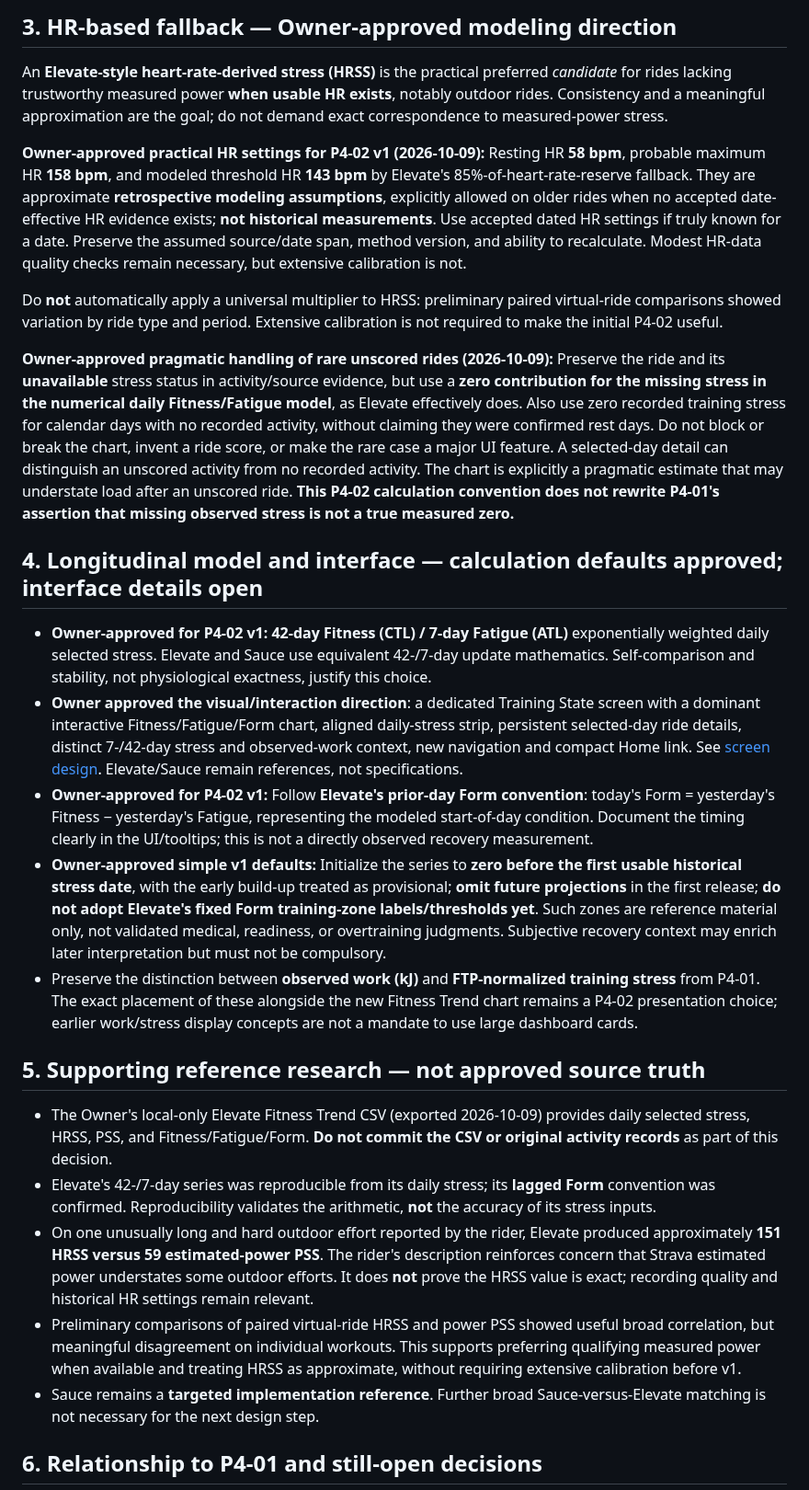
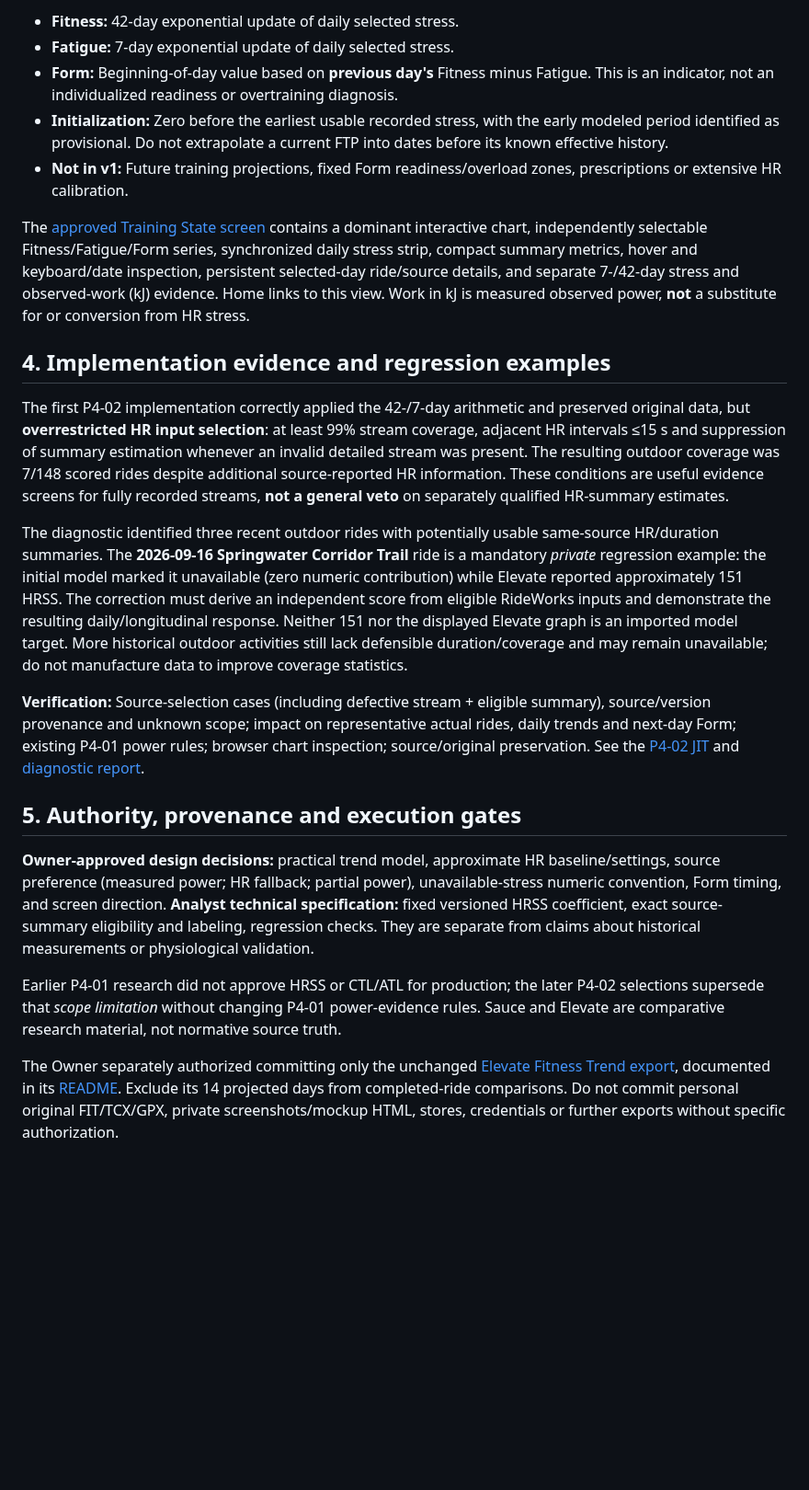
Before and after one commit to k14krug/my_strava, a Markdown page: docs/design/P4-02-training-state-direction.md, the part around one of its changes. Shown at 92% size. Rendered like a GitHub page; blank space fills up the shorter version.

Commit message:
docs: express P4-02 goals as testable product requirements, not rider phrasing

```diff
--- a/docs/design/P4-02-training-state-direction.md
+++ b/docs/design/P4-02-training-state-direction.md
@@ -29,29 +29,25 @@ This preference for pragmatism does **not** remove existing source-quality, prov
 
-## 3. HR-based fallback — Owner-approved modeling direction
+- **Fitness:** 42-day exponential update of daily selected stress.
+- **Fatigue:** 7-day exponential update of daily selected stress.
+- **Form:** Beginning-of-day value based on **previous day's** Fitness minus Fatigue. This is an indicator, not an individualized readiness or overtraining diagnosis.
+- **Initialization:** Zero before the earliest usable recorded stress, with the early modeled period identified as provisional. Do not extrapolate a current FTP into dates before its known effective history.
+- **Not in v1:** Future training projections, fixed Form readiness/overload zones, prescriptions or extensive HR calibration.
 
-An **Elevate-style heart-rate-derived stress (HRSS)** is the practical preferred *candidate* for rides lacking trustworthy measured power **when usable HR exists**, notably outdoor rides. Consistency and a meaningful approximation are the goal; do not demand exact correspondence to measured-power stress.
+The [approved Training State screen](P4-02-training-state-screen.md) contains a dominant interactive chart, independently selectable Fitness/Fatigue/Form series, synchronized daily stress strip, compact summary metrics, hover and keyboard/date inspection, persistent selected-day ride/source details, and separate 7-/42-day stress and observed-work (kJ) evidence. Home links to this view. Work in kJ is measured observed power, **not** a substitute for or conversion from HR stress.
 
-**Owner-approved practical HR settings for P4-02 v1 (2026-10-09):** Resting HR **58 bpm**, probable maximum HR **158 bpm**, and modeled threshold HR **143 bpm** by Elevate's 85%-of-heart-rate-reserve fallback. They are approximate **retrospective modeling assumptions**, explicitly allowed on older rides when no accepted date-effective HR evidence exists; **not historical measurements**. Use accepted dated HR settings if truly known for a date. Preserve the assumed source/date span, method version, and ability to recalculate. Modest HR-data quality checks remain necessary, but extensive calibration is not.
+## 4. Implementation evidence and regression examples
 
-Do **not** automatically apply a universal multiplier to HRSS: preliminary paired virtual-ride comparisons showed variation by ride type and period. Extensive calibration is not required to make the initial P4-02 useful.
+The first P4-02 implementation correctly applied the 42-/7-day arithmetic and preserved original data, but **overrestricted HR input selection**: at least 99% stream coverage, adjacent HR intervals ≤15 s and suppression of summary estimation whenever an invalid detailed stream was present. The resulting outdoor coverage was 7/148 scored rides despite additional source-reported HR information. These conditions are useful evidence screens for fully recorded streams, **not a general veto** on separately qualified HR-summary estimates.
 
-**Owner-approved pragmatic handling of rare unscored rides (2026-10-09):** Preserve the ride and its **unavailable** stress status in activity/source evidence, but use a **zero contribution for the missing stress in the numerical daily Fitness/Fatigue model**, as Elevate effectively does. Also use zero recorded training stress for calendar days with no recorded activity, without claiming they were confirmed rest days. Do not block or break the chart, invent a ride score, or make the rare case a major UI feature. A selected-day detail can distinguish an unscored activity from no recorded activity. The chart is explicitly a pragmatic estimate that may understate load after an unscored ride. **This P4-02 calculation convention does not rewrite P4-01's assertion that missing observed stress is not a true measured zero.**
+The diagnostic identified three recent outdoor rides with potentially usable same-source HR/duration summaries. The **2026-09-16 Springwater Corridor Trail** ride is a mandatory *private* regression example: the initial model marked it unavailable (zero numeric contribution) while Elevate reported approximately 151 HRSS. The correction must derive an independent score from eligible RideWorks inputs and demonstrate the resulting daily/longitudinal response. Neither 151 nor the displayed Elevate graph is an imported model target. More historical outdoor activities still lack defensible duration/coverage and may remain unavailable; do not manufacture data to improve coverage statistics.
 
-## 4. Longitudinal model and interface — calculation defaults approved; interface details open
+**Verification:** Source-selection cases (including defective stream + eligible summary), source/version provenance and unknown scope; impact on representative actual rides, daily trends and next-day Form; existing P4-01 power rules; browser chart inspection; source/original preservation. See the [P4-02 JIT](../tasks/P4-02.md) and [diagnostic report](../../reports/P4-02/review-followup.md).
 
-- **Owner-approved for P4-02 v1:** **42-day Fitness (CTL) / 7-day Fatigue (ATL)** exponentially weighted daily selected stress. Elevate and Sauce use equivalent 42-/7-day update mathematics. Self-comparison and stability, not physiological exactness, justify this choice.
-- **Owner approved the visual/interaction direction**: a dedicated Training State screen with a dominant interactive Fitness/Fatigue/Form chart, aligned daily-stress strip, persistent selected-day ride details, distinct 7-/42-day stress and observed-work context, new navigation and compact Home link. See [screen design](P4-02-training-state-screen.md). Elevate/Sauce remain references, not specifications.
-- **Owner-approved for P4-02 v1:** Follow **Elevate's prior-day Form convention**: today's Form = yesterday's Fitness − yesterday's Fatigue, representing the modeled start-of-day condition. Document the timing clearly in the UI/tooltips; this is not a directly observed recovery measurement.
-- **Owner-approved simple v1 defaults:** Initialize the series to **zero before the first usable historical stress date**, with the early build-up treated as provisional; **omit future projections** in the first release; **do not adopt Elevate's fixed Form training-zone labels/thresholds yet**. Such zones are reference material only, not validated medical, readiness, or overtraining judgments. Subjective recovery context may enrich later interpretation but must not be compulsory.
-- Preserve the distinction between **observed work (kJ)** and **FTP-normalized training stress** from P4-01. The exact placement of these alongside the new Fitness Trend chart remains a P4-02 presentation choice; earlier work/stress display concepts are not a mandate to use large dashboard cards.
+## 5. Authority, provenance and execution gates
 
-## 5. Supporting reference research — not approved source truth
+**Owner-approved design decisions:** practical trend model, approximate HR baseline/settings, source preference (measured power; HR fallback; partial power), unavailable-stress numeric convention, Form timing, and screen direction. **Analyst technical specification:** fixed versioned HRSS coefficient, exact source-summary eligibility and labeling, regression checks. They are separate from claims about historical measurements or physiological validation.
 
-- The Owner's local-only Elevate Fitness Trend CSV (exported 2026-10-09) provides daily selected stress, HRSS, PSS, and Fitness/Fatigue/Form. **Do not commit the CSV or original activity records** as part of this decision.
-- Elevate's 42-/7-day series was reproducible from its daily stress; its **lagged Form** convention was confirmed. Reproducibility validates the arithmetic, **not** the accuracy of its stress inputs.
-- On one unusually long and hard outdoor effort reported by the rider, Elevate produced approximately **151 HRSS versus 59 estimated-power PSS**. The rider's description reinforces concern that Strava estimated power understates some outdoor efforts. It does **not** prove the HRSS value is exact; recording quality and historical HR settings remain relevant.
-- Preliminary comparisons of paired virtual-ride HRSS and power PSS showed useful broad correlation, but meaningful disagreement on individual workouts. This supports preferring qualifying measured power when available and treating HRSS as approximate, without requiring extensive calibration before v1.
-- Sauce remains a **targeted implementation reference**. Further broad Sauce-versus-Elevate matching is not necessary for the next design step.
+Earlier P4-01 research did not approve HRSS or CTL/ATL for production; the later P4-02 selections supersede that *scope limitation* without changing P4-01 power-evidence rules. Sauce and Elevate are comparative research material, not normative source truth.
 
-## 6. Relationship to P4-01 and still-open decisions
+The Owner separately authorized committing only the unchanged [Elevate Fitness Trend export](../../data/reference/elevate/fitness_trend_export.2026.10.9-15.58.52.csv), documented in its [README](../../data/reference/elevate/README.md). Exclude its 14 projected days from completed-ride comparisons. Do not commit personal original FIT/TCX/GPX, private screenshots/mockup HTML, stores, credentials or further exports without specific authorization.
 
```
Also changed, not shown: other parts of docs/design/P4-02-training-state-direction.md (+18 -45 lines).
